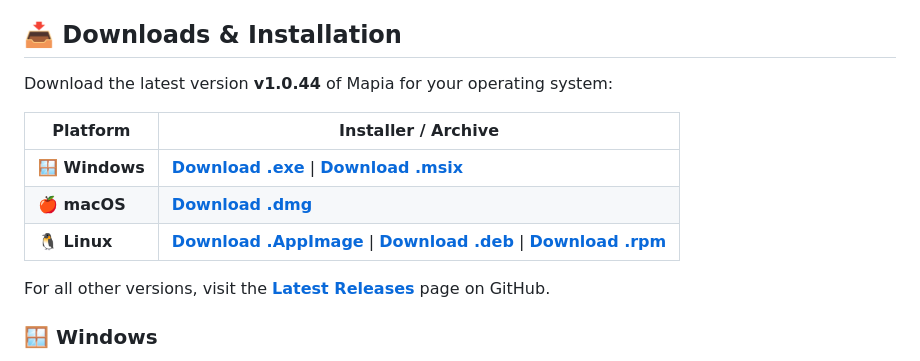
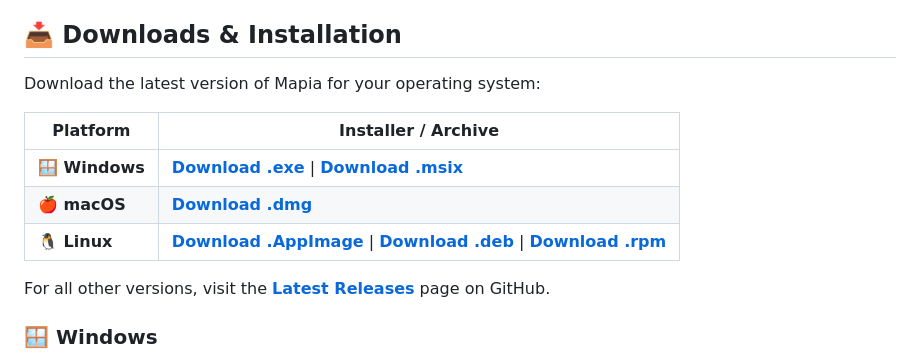
Before and after one commit to allensandiego/mapia, a Markdown page: README.md, the part around one of its changes. Rendered like a GitHub page.

Commit message:
docs: Use latest release redirect for download links

```diff
--- a/README.md
+++ b/README.md
@@ -8,7 +8,7 @@ Mapia is a modern, cross-platform REST API client built with **Flutter**, design
 
 ## 📥 Downloads & Installation
 
-Download the latest version **v1.0.44** of Mapia for your operating system:
+Download the latest version of Mapia for your operating system:
 
 | Platform | Installer / Archive |
 | --- | --- |
```
Also changed, not shown: other parts of README.md (+3 -3 lines).
